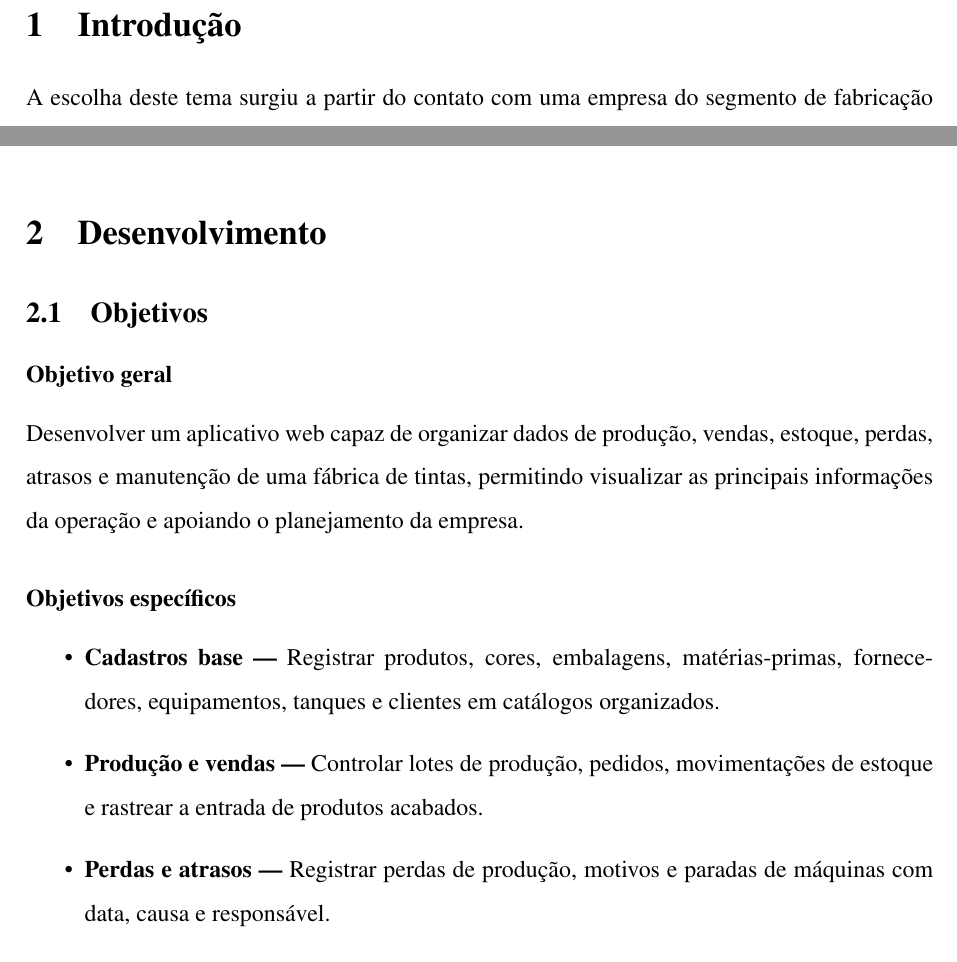
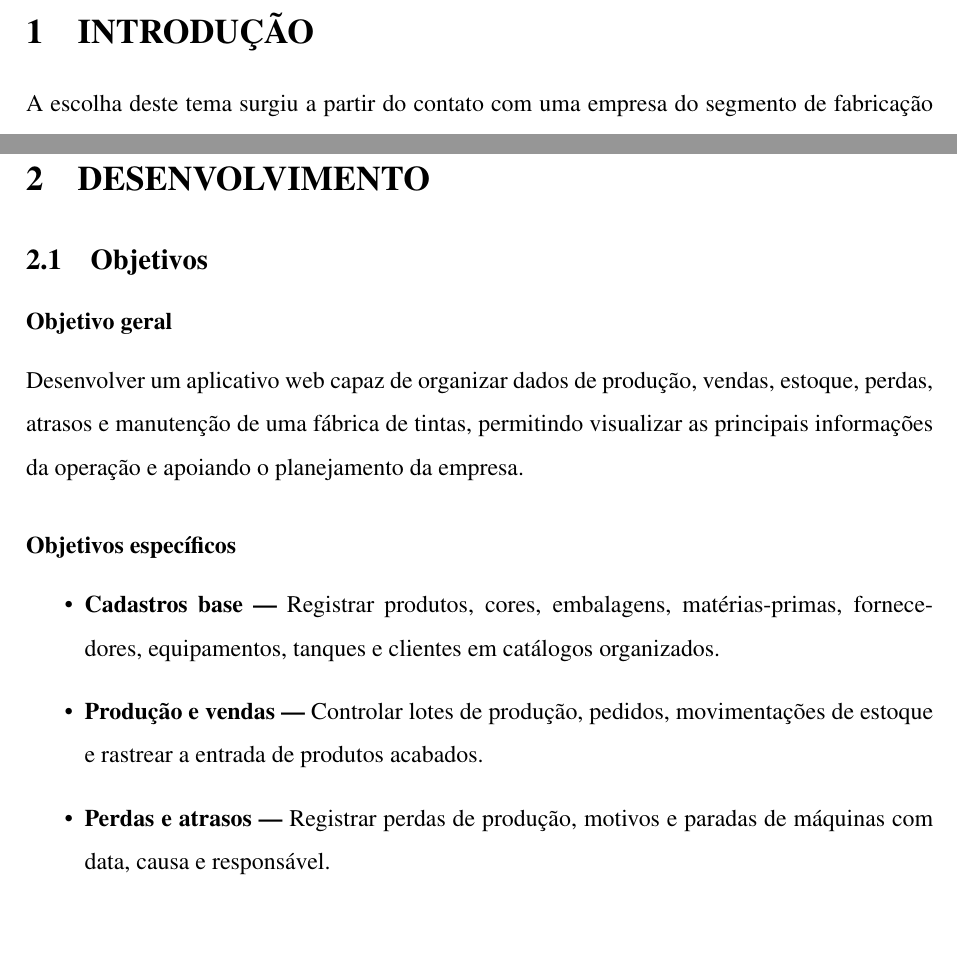
Before and after one commit to luiztosk/pi4-analise-dados, a LaTeX document (latex/relatorio.tex): two parts of pages 5 and 6 of 20 before the commit and two parts of pages 5 and 7 of 22 after it, joined at a grey line, cut at the place of the change, the shorter picture padded with empty space. Compiled offline with pdfLaTeX.

Commit message:
fix: titulos de capitulos em maiusculas e inicio em nova pagina

```diff
--- a/latex/relatorio.tex
+++ b/latex/relatorio.tex
@@ -59,7 +59,8 @@ O desenvolvimento inicial contempla a definição do problema, o levantamento de
 \pagenumbering{arabic}
 \setcounter{page}{1}
 % ============ CORPO ============
-\section{Introdução}
+\newpage
+\section{INTRODUÇÃO}
 A escolha deste tema surgiu a partir do contato com uma empresa do segmento de fabricação de tintas e do levantamento inicial de suas atividades. A empresa trabalha com a fabricação e o envase de tintas em diferentes tamanhos de embalagem, realiza compras de fornecedores, mantém estoque de matérias-primas e produtos acabados e realiza revisões periódicas em seus equipamentos. Também possui máquinas de pintura destinadas à locação.
 
 Durante as conversas iniciais, foram identificados alguns dos principais elementos da operação: um tanque de tinta com capacidade aproximada de 2.000 litros, três motores trituradores, uma bomba responsável pelo deslocamento da tinta, um tanque para água e um equipamento de envase manual. A empresa trabalha com embalagens de 1 litro, 3,6 litros e 18 litros e informou uma produção média aproximada de 150 baldes por semana.
@@ -72,7 +73,8 @@ Nesse contexto, o presente trabalho concentra-se na concepção e no desenvolvim
 
 O projeto também se relaciona ao tema de desenvolvimento de análise de dados em escala utilizando conjuntos de dados existentes ou capturados por dispositivos e aprendizagem de máquina, preparando uma interface para visualização dos resultados. Nesta etapa, o foco está na organização da base de informações e na definição da interface. A utilização de dados históricos, sensores e modelos de análise deverá ocorrer conforme a aplicação evolua e conforme a empresa disponha de registros suficientes.
 
-\section{Desenvolvimento}
+\newpage
+\section{DESENVOLVIMENTO}
 
 \subsection{Objetivos}
 \subsubsection*{Objetivo geral}
```
Also changed, not shown: latex/relatorio.pdf, latex/relatorio.tex (3 more changed lines).
